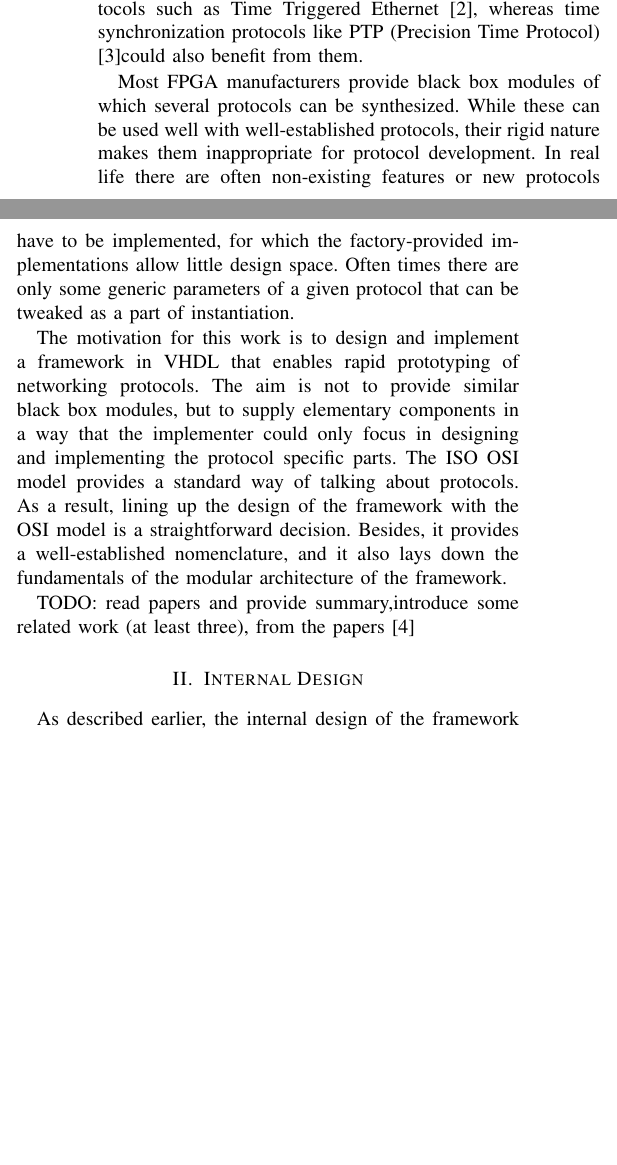
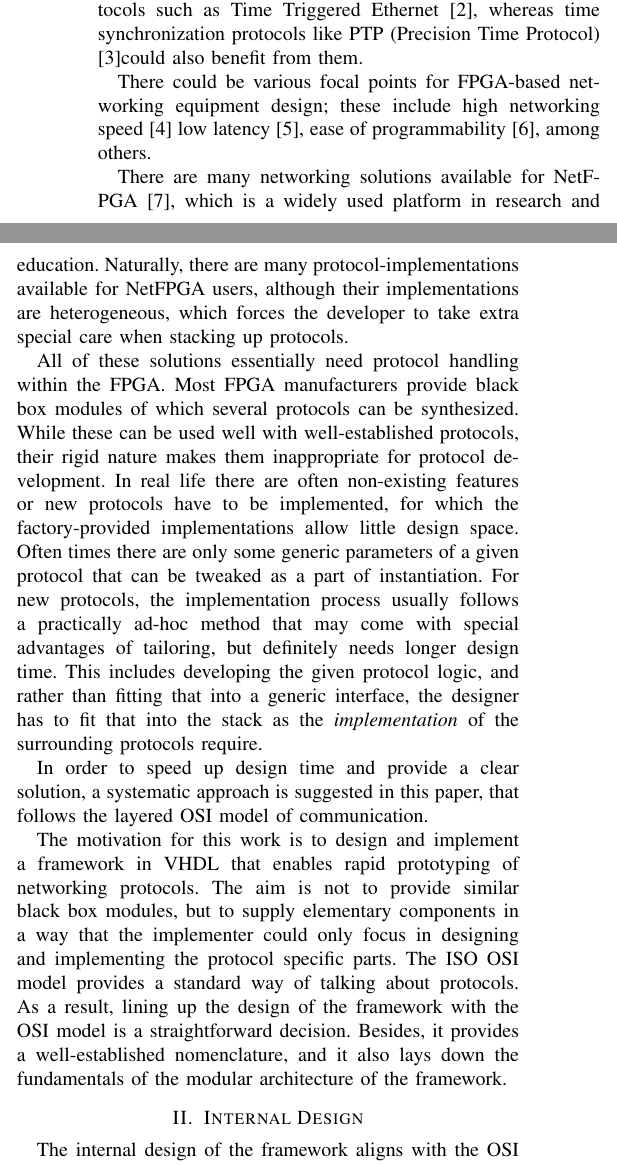
Before and after one commit to fecjanky/pub, a LaTeX paper (ProtoImpl/ProtoImplFPGA.tex): two parts of the columns of page 1 of 5, joined at a grey line, cut so that both start at the same text, the shorter picture padded with empty space. Compiled offline with pdfLaTeX; a missing font is replaced by an installed copy or a similar font; a LaTeX package or settings file that is missing is left out.

Commit message:
merged Pali's 2nd mods

```diff
--- a/ProtoImpl/ProtoImplFPGA.tex
+++ b/ProtoImpl/ProtoImplFPGA.tex
@@ -136,12 +136,26 @@ characteristics. This is essential for several networking protocols such as Time
 whereas time synchronization protocols like PTP (Precision Time Protocol) \cite{PTP_standard}could also benefit from
 them.
 
-Most FPGA manufacturers provide black box modules of which several protocols can be synthesized. While these can be
-used
-well with well-established protocols, their rigid nature makes them inappropriate for protocol development. In real
-life there are often non-existing features
+There could be various focal points for FPGA-based networking equipment design; these include high networking speed
+\cite{C-GEP_HPSR} low latency \cite{related:TrustNode}, ease of programmability \cite{C-Board_NEMA}, among others.
+
+There are many networking solutions available for NetFPGA \cite{NetFPGA}, which is a widely used platform
+in research and education. Naturally, there are many protocol-implementations available for NetFPGA users, although
+their implementations are heterogeneous, which forces the developer to take extra special care when stacking up protocols.
+
+All of these solutions essentially need protocol handling within the FPGA. Most FPGA manufacturers provide black box
+modules of which several protocols can be synthesized. While these can be used well with well-established protocols,
+their rigid nature makes them inappropriate for protocol development.
+In real life there are often non-existing features
 or new protocols have to be implemented, for which the factory-provided implementations allow little design space.
 Often times there are only some generic parameters of a given protocol that can be tweaked as a part of instantiation.
+For new protocols, the implementation process usually follows a practically ad-hoc method that may come with special
+advantages of tailoring, but definitely needs longer design time.
+This includes developing the given protocol logic, and rather than fitting that into a generic interface,
+the designer has to fit that into the stack as the \emph{implementation} of the surrounding protocols require.
+
+In order to speed up design time and provide a clear solution, a systematic approach is suggested in this paper,
+that follows the layered OSI model of communication.
 
 The motivation for this work is to design and implement a framework in VHDL that enables rapid prototyping of
 networking protocols. The aim is not to provide similar black box modules, but to supply elementary components in a way
@@ -150,14 +164,9 @@ provides a standard way of talking about protocols. As a result, lining up the d
 model is a straightforward decision. Besides, it provides a well-established nomenclature, and it also lays down the
 fundamentals of the modular architecture of the framework.
 
-%%%%%%%% \section{Related Work}\label{sec:RelatedWork}
-
-TODO: read papers and provide summary,introduce some related work (at least three), from the
-papers~\cite{related:TrustNode}
-
 \section{Internal Design}\label{sec:Internal Design}
 
-As described earlier, the internal design of the framework aligns with the OSI model. Individual layers of protocols
+The internal design of the framework aligns with the OSI model, as mentioned before. Individual layers of protocols
 communicate through SAPs (Service Access Points), using service primitives.
 These mostly have protocol dependent parameters, but their structure is fixed and consists of ICI (Interface Control
 Information) and SDU (Service Data Unit). Given these, it is beneficial to have a generic component that can be reused
```
Also changed, not shown: ProtoImpl/references.bib (+20 -1 lines).
